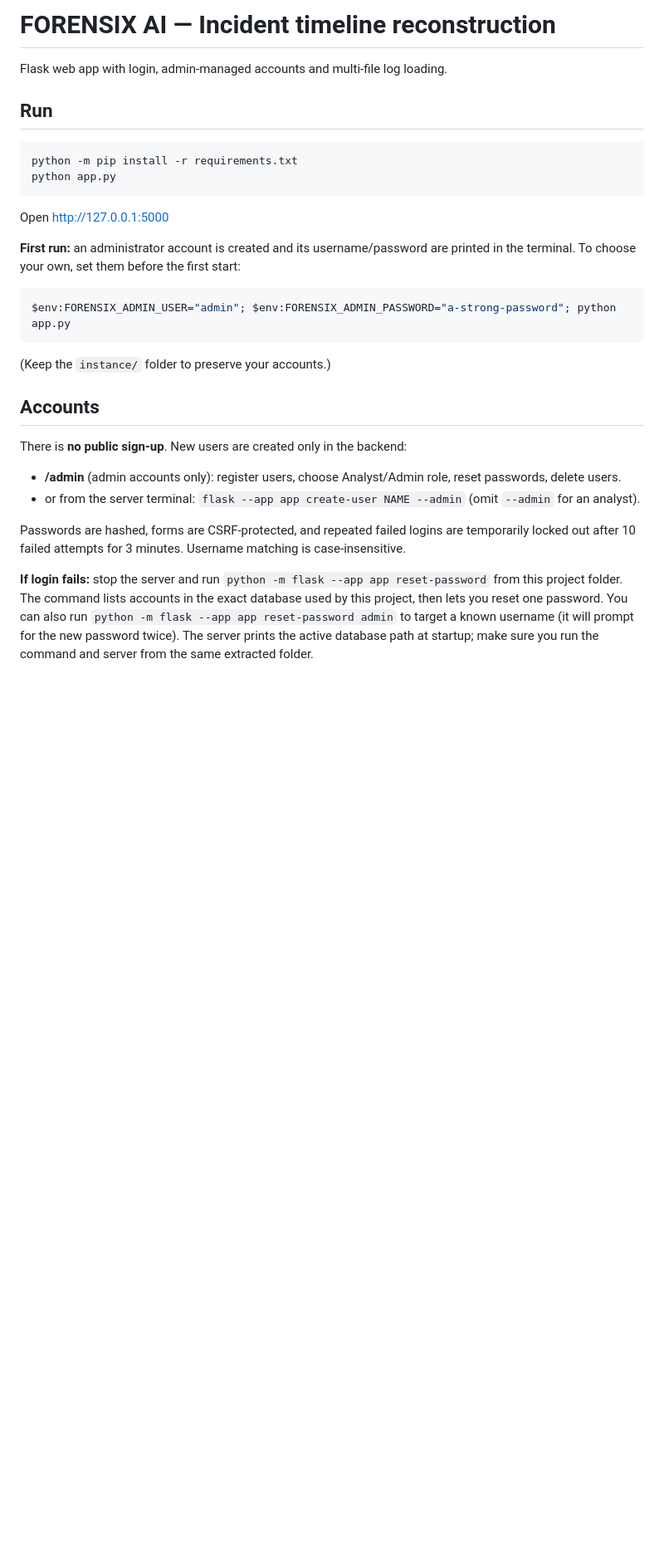
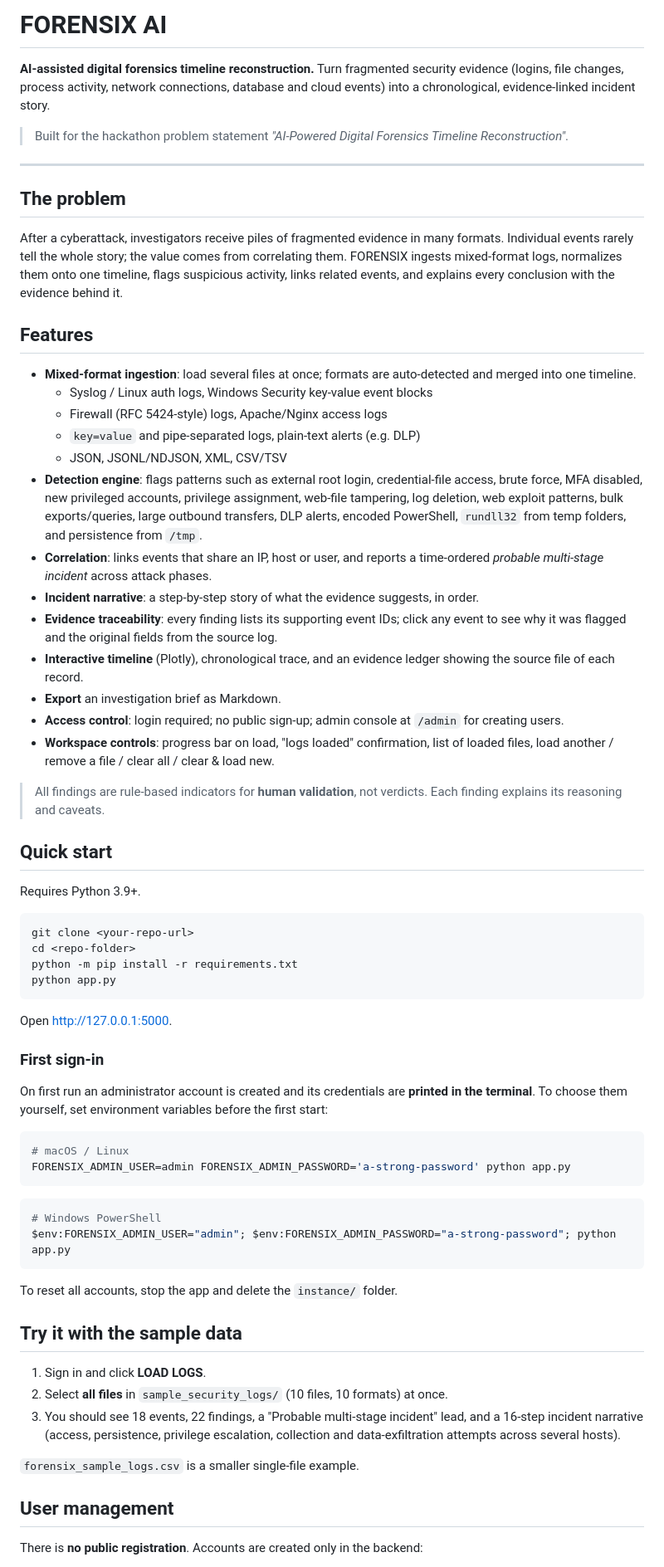
Before and after one commit to Neonix69/Forensix, a Markdown page: README.md, the part around one of its changes. Shown at 83% size. GitHub-like rendering; blank space fills up the shorter version.

````diff
--- a/README.md
+++ b/README.md
@@ -1,33 +1,71 @@
-# FORENSIX AI — Incident timeline reconstruction
+# FORENSIX AI
 
-Flask web app with login, admin-managed accounts and multi-file log loading.
+**AI-assisted digital forensics timeline reconstruction.**
+Turn fragmented security evidence (logins, file changes, process activity, network connections, database and cloud events) into a chronological, evidence-linked incident story.
 
-## Run
+> Built for the hackathon problem statement *"AI-Powered Digital Forensics Timeline Reconstruction"*.
 
-```powershell
+---
+
+## The problem
+
+After a cyberattack, investigators receive piles of fragmented evidence in many formats. Individual events rarely tell the whole story; the value comes from correlating them. FORENSIX ingests mixed-format logs, normalizes them onto one timeline, flags suspicious activity, links related events, and explains every conclusion with the evidence behind it.
+
+## Features
+
+- **Mixed-format ingestion**: load several files at once; formats are auto-detected and merged into one timeline.
+  - Syslog / Linux auth logs, Windows Security key-value event blocks
+  - Firewall (RFC 5424-style) logs, Apache/Nginx access logs
+  - `key=value` and pipe-separated logs, plain-text alerts (e.g. DLP)
+  - JSON, JSONL/NDJSON, XML, CSV/TSV
+- **Detection engine**: flags patterns such as external root login, credential-file access, brute force, MFA disabled, new privileged accounts, privilege assignment, web-file tampering, log deletion, web exploit patterns, bulk exports/queries, large outbound transfers, DLP alerts, encoded PowerShell, `rundll32` from temp folders, and persistence from `/tmp`.
+- **Correlation**: links events that share an IP, host or user, and reports a time-ordered *probable multi-stage incident* across attack phases.
+- **Incident narrative**: a step-by-step story of what the evidence suggests, in order.
+- **Evidence traceability**: every finding lists its supporting event IDs; click any event to see why it was flagged and the original fields from the source log.
+- **Interactive timeline** (Plotly), chronological trace, and an evidence ledger showing the source file of each record.
+- **Export** an investigation brief as Markdown.
+- **Access control**: login required; no public sign-up; admin console at `/admin` for creating users.
+- **Workspace controls**: progress bar on load, "logs loaded" confirmation, list of loaded files, load another / remove a file / clear all / clear & load new.
+
+> All findings are rule-based indicators for **human validation**, not verdicts. Each finding explains its reasoning and caveats.
+
+## Quick start
+
+Requires Python 3.9+.
+
+```bash
+git clone <your-repo-url>
+cd <repo-folder>
 python -m pip install -r requirements.txt
 python app.py
 ```
 
-Open http://127.0.0.1:5000
+Open <http://127.0.0.1:5000>.
 
-**First run:** an administrator account is created and its username/password are printed in the terminal.
-To choose your own, set them before the first start:
+### First sign-in
 
+On first run an administrator account is created and its credentials are **printed in the terminal**. To choose them yourself, set environment variables before the first start:
+
+```bash
+# macOS / Linux
+FORENSIX_ADMIN_USER=admin FORENSIX_ADMIN_PASSWORD='a-strong-password' python app.py
+```
 ```powershell
+# Windows PowerShell
 $env:FORENSIX_ADMIN_USER="admin"; $env:FORENSIX_ADMIN_PASSWORD="a-strong-password"; python app.py
 ```
 
-(Keep the `instance/` folder to preserve your accounts.)
+To reset all accounts, stop the app and delete the `instance/` folder.
 
-## Accounts
+## Try it with the sample data
 
-There is **no public sign-up**. New users are created only in the backend:
+1. Sign in and click **LOAD LOGS**.
+2. Select **all files** in `sample_security_logs/` (10 files, 10 formats) at once.
+3. You should see 18 events, 22 findings, a "Probable multi-stage incident" lead, and a 16-step incident narrative (access, persistence, privilege escalation, collection and data-exfiltration attempts across several hosts).
 
-- **/admin** (admin accounts only): register users, choose Analyst/Admin role, reset passwords, delete users.
-- or from the server terminal: `flask --app app create-user NAME --admin` (omit `--admin` for an analyst).
+`forensix_sample_logs.csv` is a smaller single-file example.
 
-Passwords are hashed, forms are CSRF-protected, and repeated failed logins are temporarily locked out after 10 failed attempts for 3 minutes. Username matching is case-insensitive.
+## User management
 
-**If login fails:** stop the server and run `python -m flask --app app reset-password` from this project folder. The command lists accounts in the exact database used by this project, then lets you reset one password. You can also run `python -m flask --app app reset-password admin` to target a known username (it will prompt for the new password twice). The server prints the active database path at startup; make sure you run the command and server from the same extracted folder.
+There is **no public registration**. Accounts are created only in the backend:
 
````
Also changed, not shown: other parts of README.md (+68 -15 lines).
